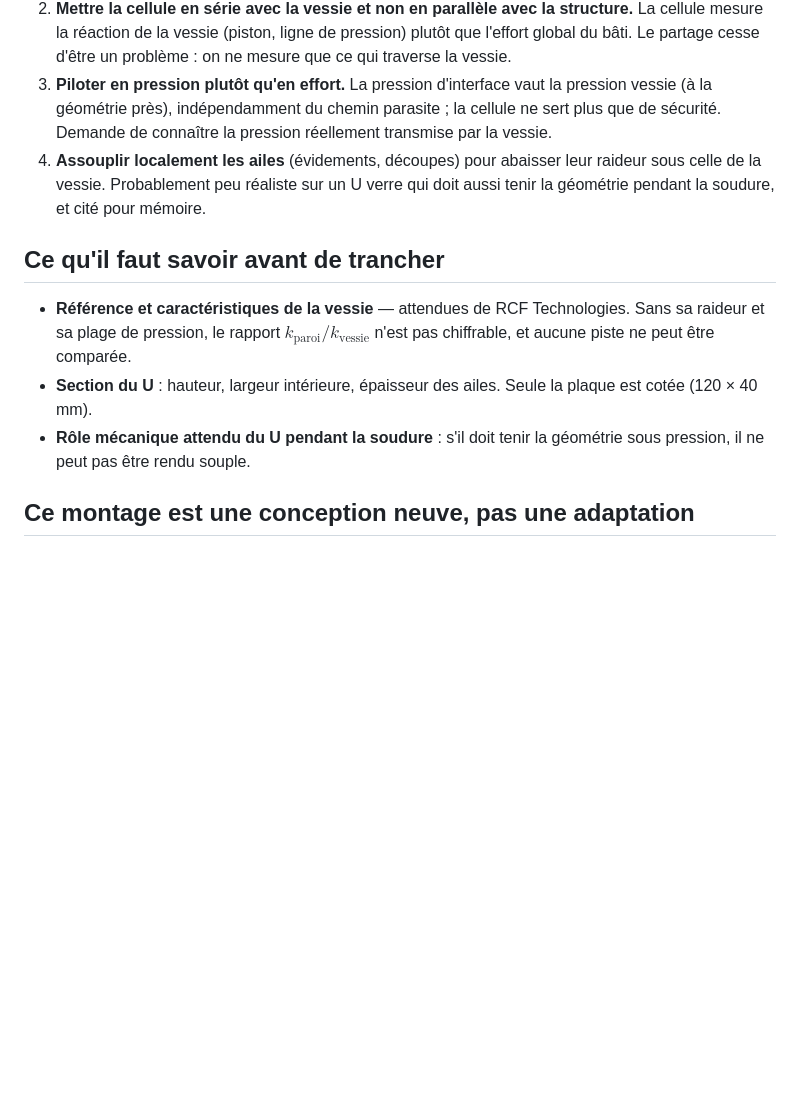
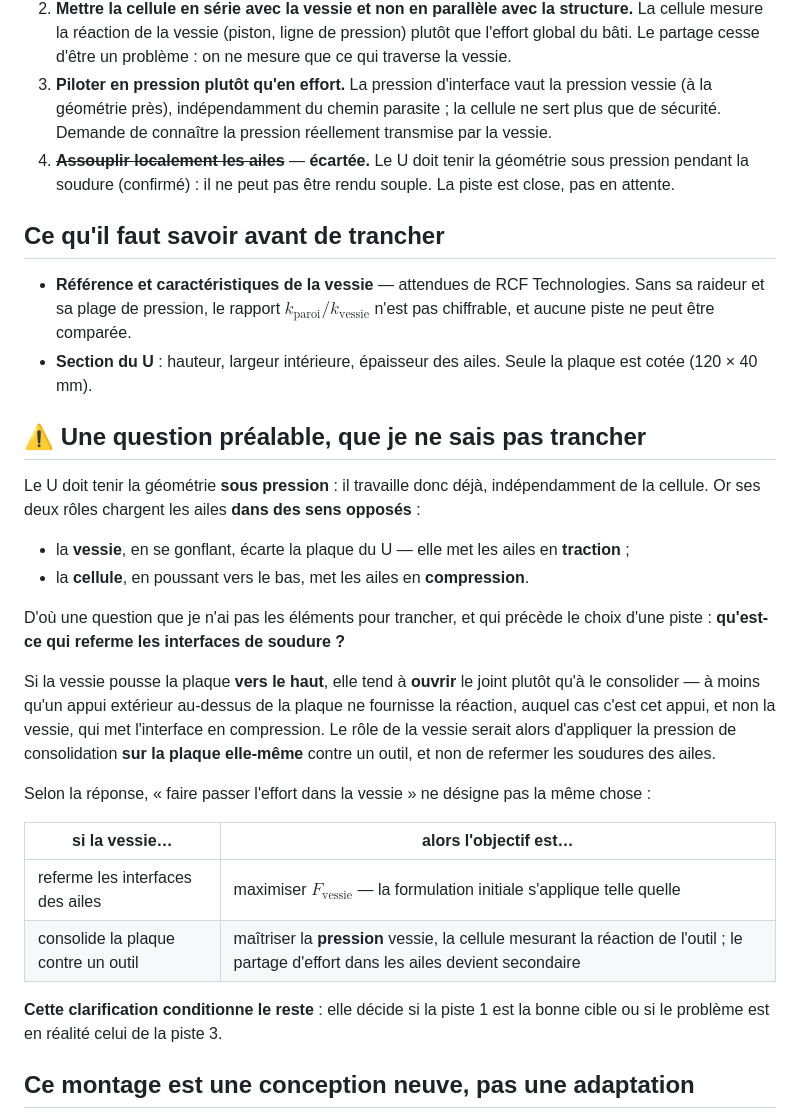
Before and after one commit to maxencesoixante/Jumeau_Soudage_Induction, a Markdown page: biblio/modele/issue71_substitut_tube_chemin_effort.md, the part around the change. Rendered like a GitHub page; blank space fills up the shorter version.

Commit message:
issue #71 : le U tient la geometrie sous pression — piste 4 close, question ouverte
Role mecanique du U confirme par l'utilisateur : il doit tenir la geometrie sous
pression pendant la soudure. Ce n'est donc plus une inconnue.

PISTE 4 CLOSE, pas en attente. Assouplir localement les ailes est incompatible
avec un U qui doit tenir la geometrie sous pression.

MAIS CE FAIT EN SOULEVE UN AUTRE, que je ne sais pas trancher et qui precede le
choix d'une piste. Les deux roles du U chargent les ailes DANS DES SENS OPPOSES :
la vessie, en se gonflant, ecarte la plaque du U et met les ailes en TRACTION ;
la cellule, en poussant vers le bas, les met en COMPRESSION.

D'ou la question : qu'est-ce qui referme les interfaces de soudure ? Si la vessie
pousse la plaque VERS LE HAUT, elle tend a OUVRIR le joint plutot qu'a le
consolider — sauf si un appui exterieur au-dessus fournit la reaction, auquel cas
c'est cet appui, et non la vessie, qui met l'interface en compression.

Selon la reponse, « faire passer l'effort dans la vessie » ne designe pas la meme
chose : soit maximiser F_vessie (formulation initiale valable), soit maitriser la
PRESSION vessie, le partage d'effort dans les ailes devenant secondaire. La
clarification decide si la piste 1 est la bonne cible ou si le probleme est en
realite celui de la piste 3.

Pose comme question, pas comme objection : je n'ai pas les elements du montage
reel, et c'est le genre de point qui, non examine, coute une fabrication.

Co-Authored-By: Claude Opus 5 <noreply@anthropic.com>

```diff
--- a/biblio/modele/issue71_substitut_tube_chemin_effort.md
+++ b/biblio/modele/issue71_substitut_tube_chemin_effort.md
@@ -58,13 +58,32 @@ Rien de ce qui suit n'est vérifié — ce sont les familles de solutions à ins
 1. **Supprimer le chemin parasite par un jeu.** La plaque ne repose pas sur les ailes : un jeu les sépare, la vessie seule porte, et les ailes ne servent que de butée au-delà d'une course donnée. Demande de maîtriser ce jeu à chaud, alors que la soudure le referme.
 2. **Mettre la cellule en série avec la vessie et non en parallèle avec la structure.** La cellule mesure la réaction de la vessie (piston, ligne de pression) plutôt que l'effort global du bâti. Le partage cesse d'être un problème : on ne mesure que ce qui traverse la vessie.
 3. **Piloter en pression plutôt qu'en effort.** La pression d'interface vaut la pression vessie (à la géométrie près), indépendamment du chemin parasite ; la cellule ne sert plus que de sécurité. Demande de connaître la pression réellement transmise par la vessie.
-4. **Assouplir localement les ailes** (évidements, découpes) pour abaisser leur raideur sous celle de la vessie. Probablement peu réaliste sur un U verre qui doit aussi tenir la géométrie pendant la soudure, et cité pour mémoire.
+4. ~~**Assouplir localement les ailes**~~ — **écartée.** Le U doit tenir la géométrie sous pression pendant la soudure (confirmé) : il ne peut pas être rendu souple. La piste est close, pas en attente.
 
 ## Ce qu'il faut savoir avant de trancher
 
 - **Référence et caractéristiques de la vessie** — attendues de RCF Technologies. Sans sa raideur et sa plage de pression, le rapport $k_{\text{paroi}}/k_{\text{vessie}}$ n'est pas chiffrable, et aucune piste ne peut être comparée.
 - **Section du U** : hauteur, largeur intérieure, épaisseur des ailes. Seule la plaque est cotée (120 × 40 mm).
-- **Rôle mécanique attendu du U pendant la soudure** : s'il doit tenir la géométrie sous pression, il ne peut pas être rendu souple.
+
+## ⚠️ Une question préalable, que je ne sais pas trancher
+
+Le U doit tenir la géométrie **sous pression** : il travaille donc déjà, indépendamment de la cellule. Or ses deux rôles chargent les ailes **dans des sens opposés** :
+
+- la **vessie**, en se gonflant, écarte la plaque du U — elle met les ailes en **traction** ;
+- la **cellule**, en poussant vers le bas, met les ailes en **compression**.
+
+D'où une question que je n'ai pas les éléments pour trancher, et qui précède le choix d'une piste : **qu'est-ce qui referme les interfaces de soudure ?**
+
+Si la vessie pousse la plaque **vers le haut**, elle tend à **ouvrir** le joint plutôt qu'à le consolider — à moins qu'un appui extérieur au-dessus de la plaque ne fournisse la réaction, auquel cas c'est cet appui, et non la vessie, qui met l'interface en compression. Le rôle de la vessie serait alors d'appliquer la pression de consolidation **sur la plaque elle-même** contre un outil, et non de refermer les soudures des ailes.
+
+Selon la réponse, « faire passer l'effort dans la vessie » ne désigne pas la même chose :
+
+| si la vessie… | alors l'objectif est… |
+|---|---|
+| referme les interfaces des ailes | maximiser $F_{\text{vessie}}$ — la formulation initiale s'applique telle quelle |
+| consolide la plaque contre un outil | maîtriser la **pression** vessie, la cellule mesurant la réaction de l'outil ; le partage d'effort dans les ailes devient secondaire |
+
+**Cette clarification conditionne le reste** : elle décide si la piste 1 est la bonne cible ou si le problème est en réalité celui de la piste 3.
 
 ## Ce montage est une conception neuve, pas une adaptation
 
```
